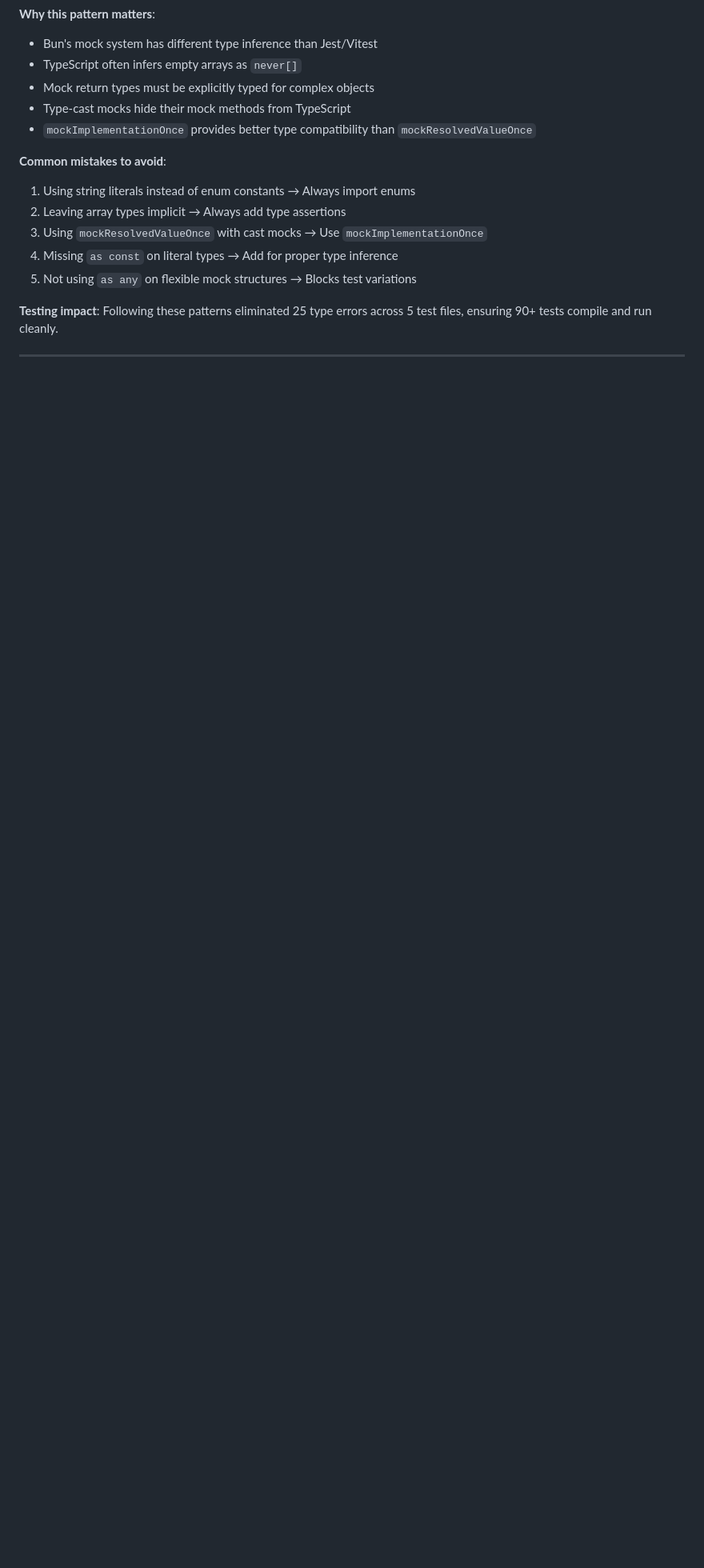
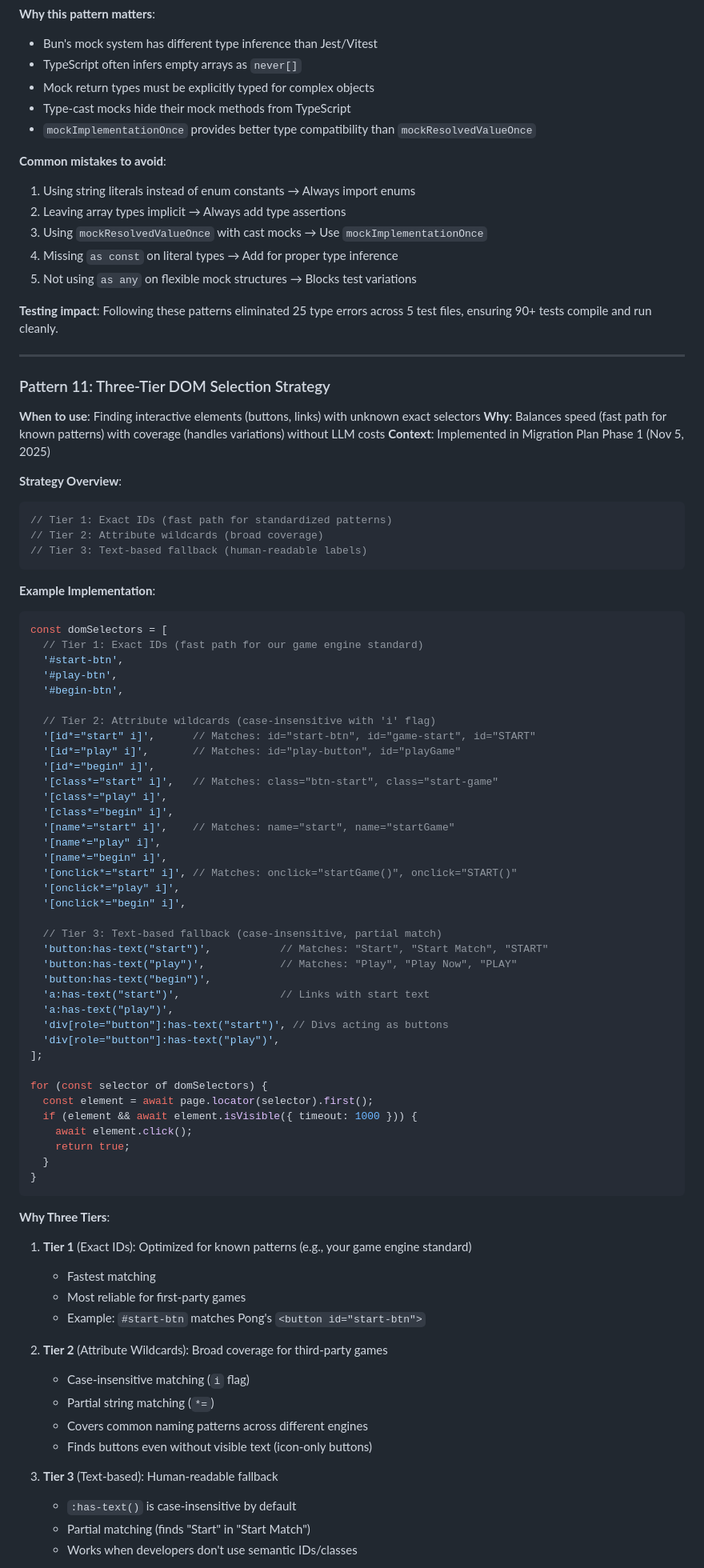
Before and after one commit to nosenfield/dreamup, a Markdown page: memory-bank/systemPatterns.md, the part around one of its changes. Shown at 80% size. Rendered like a GitHub page; blank space fills up the shorter version.

````diff
--- a/memory-bank/systemPatterns.md
+++ b/memory-bank/systemPatterns.md
@@ -457,3 +457,73 @@ visionAnalyzer.findClickableElements.mockResolvedValueOnce([...]);
 
 ---
 
+### Pattern 11: Three-Tier DOM Selection Strategy
+**When to use**: Finding interactive elements (buttons, links) with unknown exact selectors
+**Why**: Balances speed (fast path for known patterns) with coverage (handles variations) without LLM costs
+**Context**: Implemented in Migration Plan Phase 1 (Nov 5, 2025)
+
+**Strategy Overview**:
+```typescript
+// Tier 1: Exact IDs (fast path for standardized patterns)
+// Tier 2: Attribute wildcards (broad coverage)
+// Tier 3: Text-based fallback (human-readable labels)
+```
+
+**Example Implementation**:
+```typescript
+const domSelectors = [
+  // Tier 1: Exact IDs (fast path for our game engine standard)
+  '#start-btn',
+  '#play-btn',
+  '#begin-btn',
+
+  // Tier 2: Attribute wildcards (case-insensitive with 'i' flag)
+  '[id*="start" i]',      // Matches: id="start-btn", id="game-start", id="START"
+  '[id*="play" i]',       // Matches: id="play-button", id="playGame"
+  '[id*="begin" i]',
+  '[class*="start" i]',   // Matches: class="btn-start", class="start-game"
+  '[class*="play" i]',
+  '[class*="begin" i]',
+  '[name*="start" i]',    // Matches: name="start", name="startGame"
+  '[name*="play" i]',
+  '[name*="begin" i]',
+  '[onclick*="start" i]', // Matches: onclick="startGame()", onclick="START()"
+  '[onclick*="play" i]',
+  '[onclick*="begin" i]',
+
+  // Tier 3: Text-based fallback (case-insensitive, partial match)
+  'button:has-text("start")',           // Matches: "Start", "Start Match", "START"
+  'button:has-text("play")',            // Matches: "Play", "Play Now", "PLAY"
+  'button:has-text("begin")',
+  'a:has-text("start")',                // Links with start text
+  'a:has-text("play")',
+  'div[role="button"]:has-text("start")', // Divs acting as buttons
+  'div[role="button"]:has-text("play")',
+];
+
+for (const selector of domSelectors) {
+  const element = await page.locator(selector).first();
+  if (element && await element.isVisible({ timeout: 1000 })) {
+    await element.click();
+    return true;
+  }
+}
+```
+
+**Why Three Tiers**:
+1. **Tier 1** (Exact IDs): Optimized for known patterns (e.g., your game engine standard)
+   - Fastest matching
+   - Most reliable for first-party games
+   - Example: `#start-btn` matches Pong's `<button id="start-btn">`
+
+2. **Tier 2** (Attribute Wildcards): Broad coverage for third-party games
+   - Case-insensitive matching (`i` flag)
+   - Partial string matching (`*=`)
+   - Covers common naming patterns across different engines
+   - Finds buttons even without visible text (icon-only buttons)
+
+3. **Tier 3** (Text-based): Human-readable fallback
+   - `:has-text()` is case-insensitive by default
+   - Partial matching (finds "Start" in "Start Match")
+   - Works when developers don't use semantic IDs/classes
+
````
Also changed, not shown: other parts of memory-bank/systemPatterns.md (+16 -0 lines), _docs/migration-plan-adaptive-agent.md (added, +514 -0 lines), memory-bank/progress.md (+19 -0 lines).
